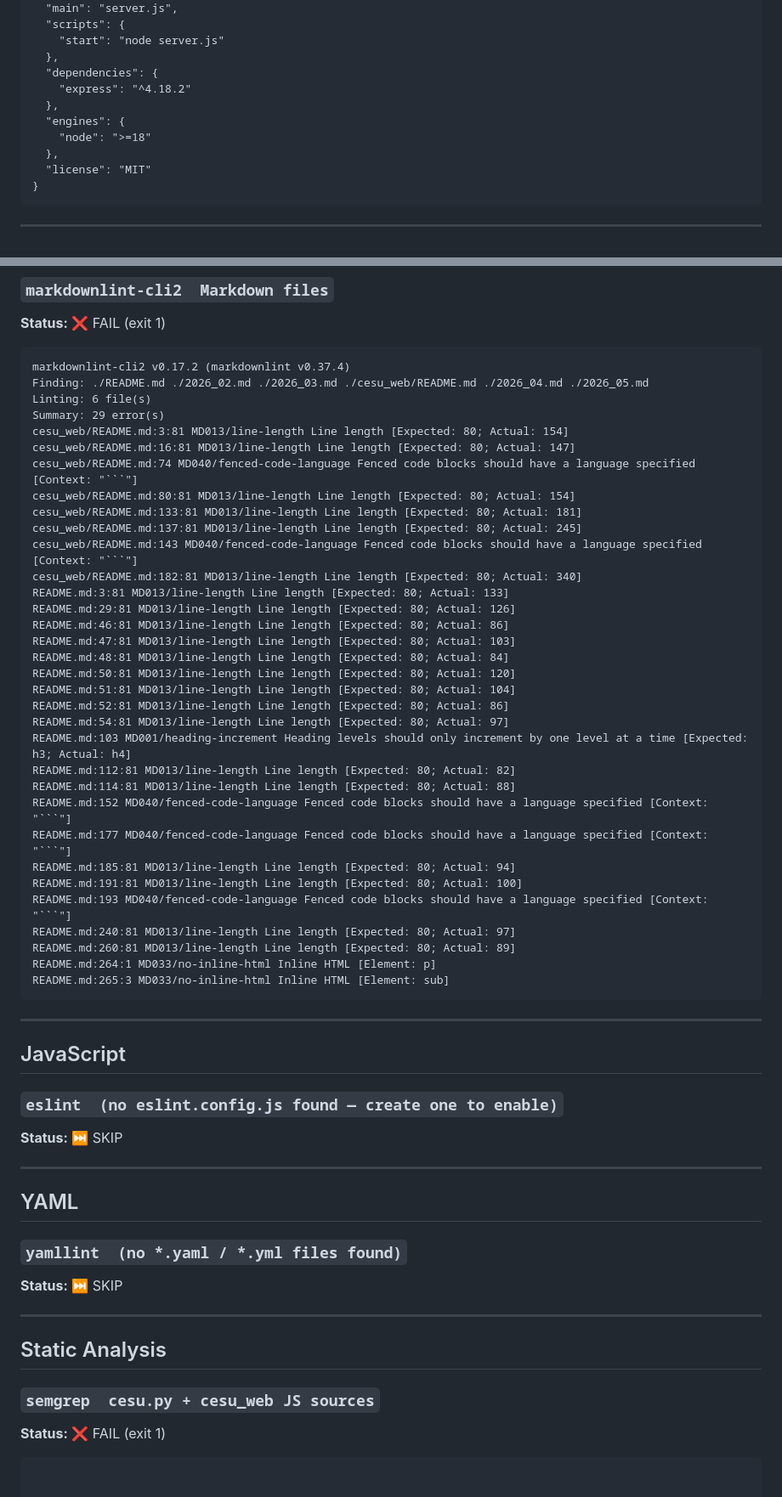
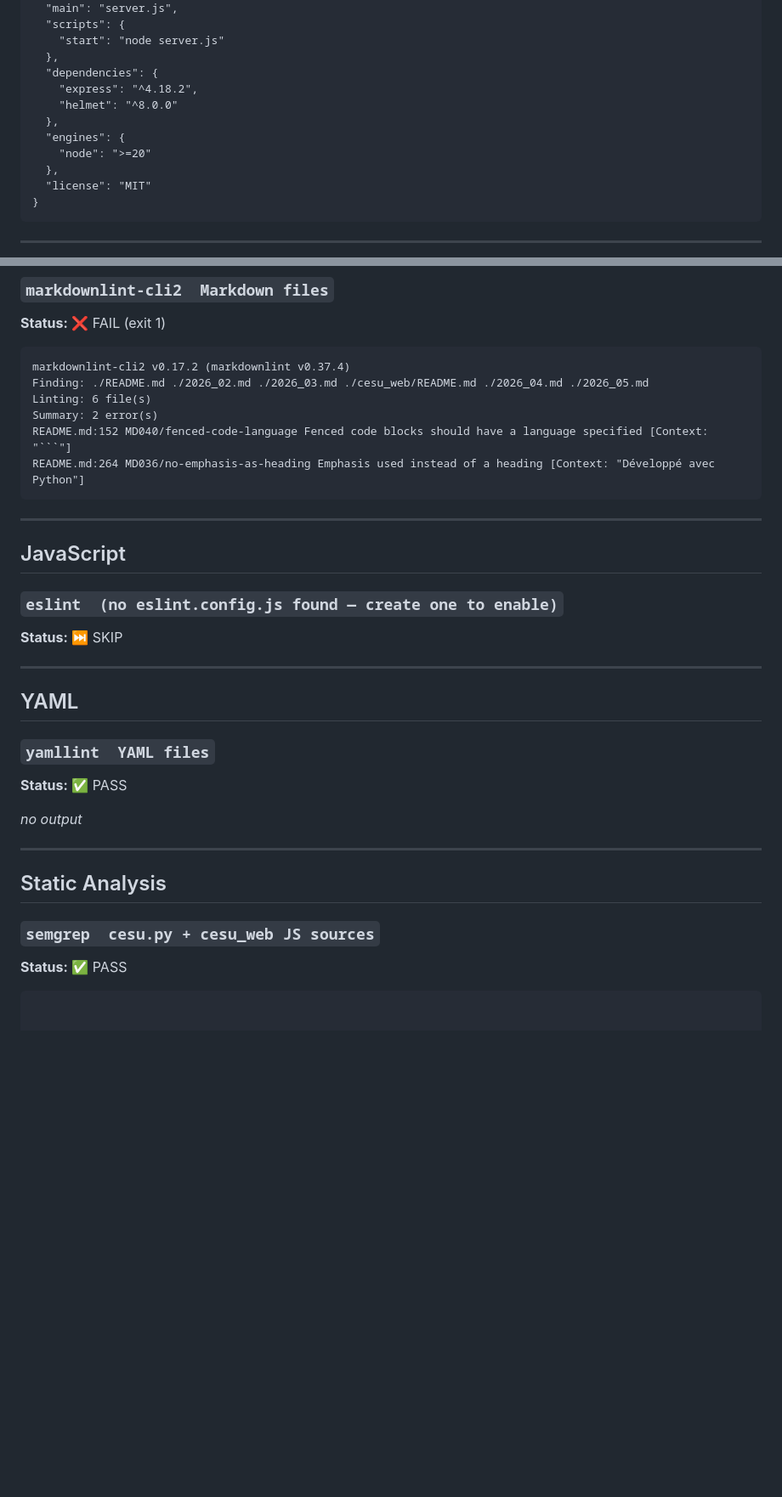
Before and after one commit to sajinsa99/cesu, a Markdown page: checks-report.md, 2 parts joined by grey strips. Shown at 85% size. GitHub-like rendering; blank space fills up the shorter version.

Commit message:
upd checks

````diff
--- a/checks-report.md
+++ b/checks-report.md
@@ -43,10 +43,11 @@ _no output_
     "start": "node server.js"
   },
   "dependencies": {
-    "express": "^4.18.2"
+    "express": "^4.18.2",
+    "helmet": "^8.0.0"
   },
   "engines": {
-    "node": ">=18"
+    "node": ">=20"
   },
   "license": "MIT"
 }
@@ -64,36 +65,9 @@ _no output_
 markdownlint-cli2 v0.17.2 (markdownlint v0.37.4)
 Finding: ./README.md ./2026_02.md ./2026_03.md ./cesu_web/README.md ./2026_04.md ./2026_05.md
 Linting: 6 file(s)
-Summary: 29 error(s)
-cesu_web/README.md:3:81 MD013/line-length Line length [Expected: 80; Actual: 154]
-cesu_web/README.md:16:81 MD013/line-length Line length [Expected: 80; Actual: 147]
-cesu_web/README.md:74 MD040/fenced-code-language Fenced code blocks should have a language specified [Context: "```"]
-cesu_web/README.md:80:81 MD013/line-length Line length [Expected: 80; Actual: 154]
-cesu_web/README.md:133:81 MD013/line-length Line length [Expected: 80; Actual: 181]
-cesu_web/README.md:137:81 MD013/line-length Line length [Expected: 80; Actual: 245]
-cesu_web/README.md:143 MD040/fenced-code-language Fenced code blocks should have a language specified [Context: "```"]
-cesu_web/README.md:182:81 MD013/line-length Line length [Expected: 80; Actual: 340]
-README.md:3:81 MD013/line-length Line length [Expected: 80; Actual: 133]
-README.md:29:81 MD013/line-length Line length [Expected: 80; Actual: 126]
-README.md:46:81 MD013/line-length Line length [Expected: 80; Actual: 86]
-README.md:47:81 MD013/line-length Line length [Expected: 80; Actual: 103]
-README.md:48:81 MD013/line-length Line length [Expected: 80; Actual: 84]
-README.md:50:81 MD013/line-length Line length [Expected: 80; Actual: 120]
-README.md:51:81 MD013/line-length Line length [Expected: 80; Actual: 104]
-README.md:52:81 MD013/line-length Line length [Expected: 80; Actual: 86]
-README.md:54:81 MD013/line-length Line length [Expected: 80; Actual: 97]
-README.md:103 MD001/heading-increment Heading levels should only increment by one level at a time [Expected: h3; Actual: h4]
-README.md:112:81 MD013/line-length Line length [Expected: 80; Actual: 82]
-README.md:114:81 MD013/line-length Line length [Expected: 80; Actual: 88]
+Summary: 2 error(s)
 README.md:152 MD040/fenced-code-language Fenced code blocks should have a language specified [Context: "```"]
-README.md:177 MD040/fenced-code-language Fenced code blocks should have a language specified [Context: "```"]
-README.md:185:81 MD013/line-length Line length [Expected: 80; Actual: 94]
-README.md:191:81 MD013/line-length Line length [Expected: 80; Actual: 100]
-README.md:193 MD040/fenced-code-language Fenced code blocks should have a language specified [Context: "```"]
-README.md:240:81 MD013/line-length Line length [Expected: 80; Actual: 97]
-README.md:260:81 MD013/line-length Line length [Expected: 80; Actual: 89]
-README.md:264:1 MD033/no-inline-html Inline HTML [Element: p]
-README.md:265:3 MD033/no-inline-html Inline HTML [Element: sub]
+README.md:264 MD036/no-emphasis-as-heading Emphasis used instead of a heading [Context: "Développé avec Python"]
 ```
 
 ---
@@ -108,9 +82,11 @@ README.md:265:3 MD033/no-inline-html Inline HTML [Element: sub]
 
 ## YAML
 
-### `yamllint  (no *.yaml / *.yml files found)`
+### `yamllint  YAML files`
 
-**Status:** ⏭ SKIP
+**Status:** ✅ PASS
+
+_no output_
 
 ---
 
@@ -118,7 +94,7 @@ README.md:265:3 MD033/no-inline-html Inline HTML [Element: sub]
 
 ### `semgrep  cesu.py + cesu_web JS sources`
 
-**Status:** ❌ FAIL (exit 1)
+**Status:** ✅ PASS
 
 ```
 
````
Also changed, not shown: other parts of checks-report.md (+26 -44 lines).
